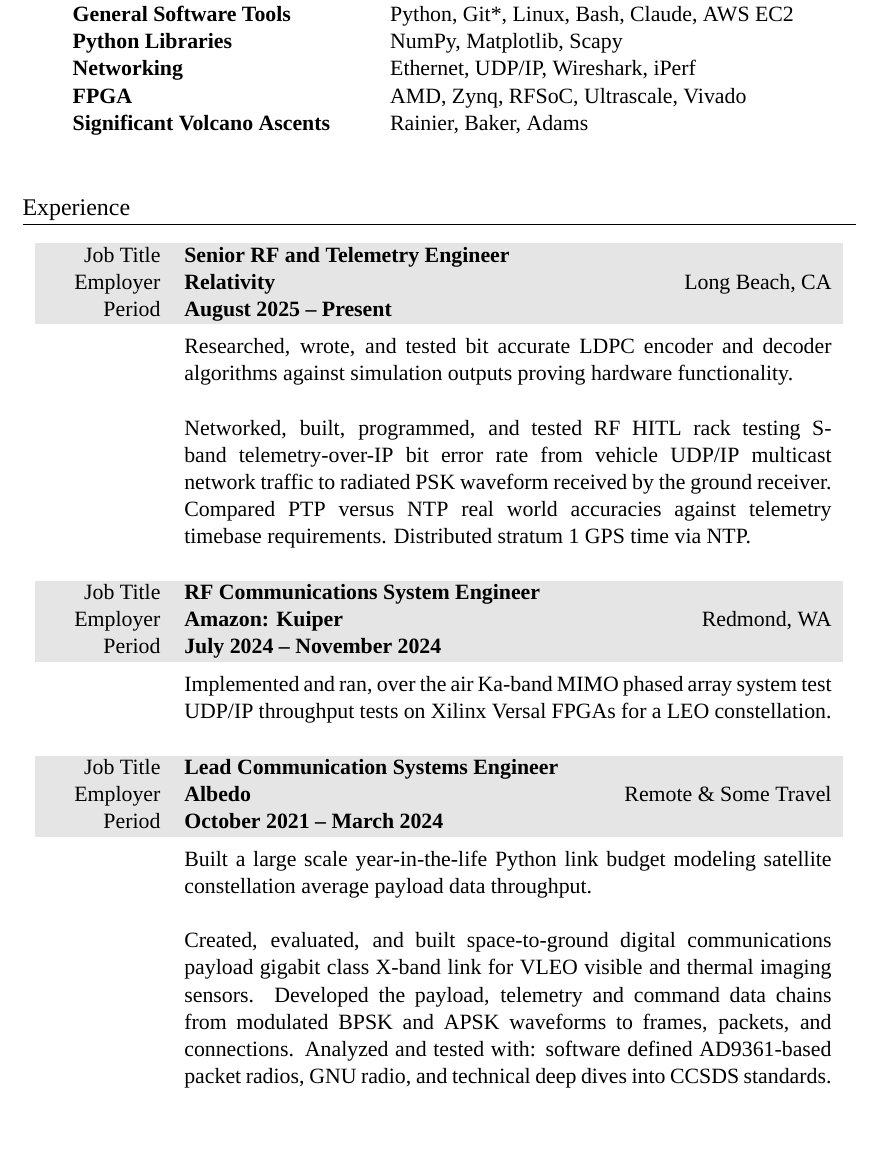
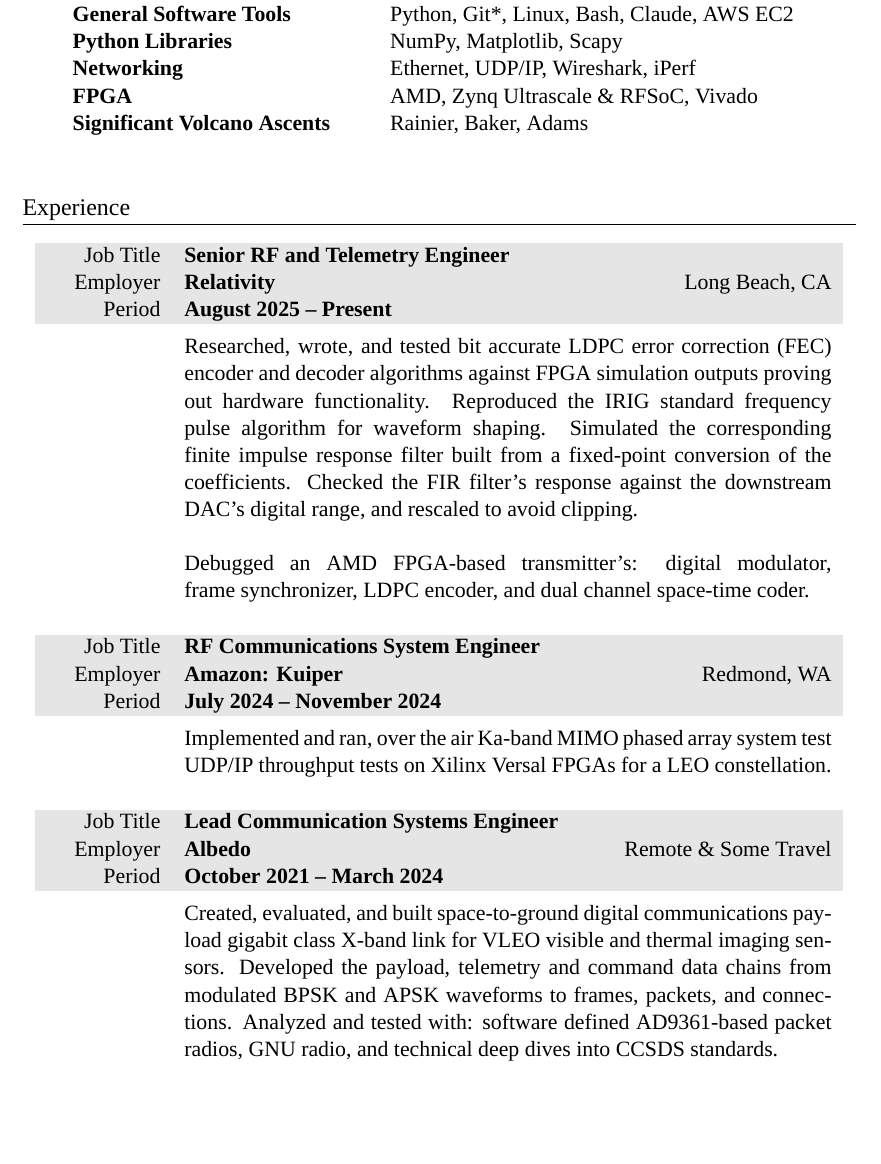
Before and after one commit to markopfell/life, a LaTeX CV (work/electrical_engineering/interviewing/mark_opfell,ee_resume.tex): part of page 1 of 3, cut so that both start at the same text. Compiled offline with XeLaTeX; a missing font is replaced by an installed copy or a similar font.

Commit message:
Coming in strong with digital signal processing experience

```diff
--- a/work/electrical_engineering/interviewing/mark_opfell,ee_resume.tex
+++ b/work/electrical_engineering/interviewing/mark_opfell,ee_resume.tex
@@ -62,7 +62,7 @@
 Python Libraries & NumPy, Matplotlib, Scapy\\%,, Skimage SciPy\\
 Networking & Ethernet, UDP/IP, Wireshark, iPerf\\ %Blacksky, Leostella public knowledge
 %Cloud & AWS EC2 \& S3\\ %Blacksky, Leostella public knowledge
-FPGA & AMD, Zynq, RFSoC, Ultrascale, Vivado\\
+FPGA & AMD, Zynq Ultrascale \& RFSoC, Vivado\\
 Significant Volcano Ascents &  Rainier, Baker, Adams\\%Stawamus Chief (Squamish Buttress face), 5 Gallon Buckets \\
 %Significant Descents & Camp Muir (Winter), Skykomish (Class III+) \\
 \\
@@ -82,13 +82,16 @@
 %company_size=1,000
 &
 \vspace{-0.15 cm}
-Researched, wrote, and tested bit accurate LDPC encoder and decoder algorithms against simulation outputs proving hardware functionality.
+Researched, wrote, and tested bit accurate LDPC error correction (FEC) encoder and decoder algorithms against FPGA simulation outputs proving out hardware functionality. Reproduced the IRIG standard frequency pulse algorithm for waveform shaping.  Simulated the corresponding finite impulse response filter built from a fixed-point conversion of the coefficients.  Checked the FIR filter’s response against the downstream DAC’s digital range, and rescaled to avoid clipping.
 \newline
 \newline
-Networked, built, programmed, and tested RF HITL rack testing S-band telemetry-over-IP bit error rate from vehicle UDP/IP multicast network traffic to radiated PSK waveform received by the ground receiver.  Compared PTP versus NTP real world accuracies against telemetry timebase requirements.  Distributed stratum 1 GPS time via NTP.
+%Networked, built, programmed, and tested RF HITL rack testing S-band telemetry-over-IP bit error rate from vehicle UDP/IP multicast network traffic to radiated PSK waveform received by the ground receiver.
+%Compared PTP versus NTP real world accuracies against telemetry timebase requirements.  Distributed stratum 1 GPS time via NTP.
 %Wrote, and tested high-level code generating HDL for an AMD FPGA-based pseudo-randomization algorithm proving basic spectral compliance.
-%Hands-on debugged a Xilinx FPGA-based software defined transmitter's digital modulator, frame synchronizer, and LDPC forward error correction encoder.  Corrected, committed, and re-built high-level code generating HDL reversing a subtle endianness swap, and errors in synchronization word construction.  Flashed bitstreams onto PCBAs, and validated system bit accuracy, and frame lock.
-%Fixed major errors in high level HDL, and flashed working bitstreams onto PCBAs.
+Debugged an AMD FPGA-based transmitter's: digital modulator, frame synchronizer, LDPC encoder, and dual channel space-time coder.
+%Corrected, committed, and re-built high-level code generating HDL.
+%Corrected, committed, and re-built high-level code generating HDL reversing a subtle endianness swap, and fixing errors in synchronization word construction.
+%Flashed bitstreams onto PCBAs, validated FEC frame decoding, protocol layer frame lock, and system bit accuracy.
 \newline
 %\newline
 \end{tabularx}
@@ -126,10 +129,10 @@
 %base $175,000
 &
 \vspace{-0.15 cm}
-Built a large scale year-in-the-life Python link budget modeling satellite constellation average payload data throughput.
+%Built a large scale year-in-the-life Python link budget modeling satellite constellation average payload data throughput.
 %, and Python code for the processing pipeline.
-\newline
-\newline
+%\newline
+%\newline
 %Lead NGSO imaging satellite constellation ITU, and FCC 312 Schedule S regulatory filings.  Ran RF analysis efforts with Python scripts, and ITU Spacecap.
 %Collaborated with orbital dynamics, and mechanical design experts to decompose legal wording into requirements for satellite architecture and material choices ensuring proper post mission disposal.
 %\newline
```
Also changed, not shown: work/electrical_engineering/interviewing/mark_opfell,ee_resume.pdf.
